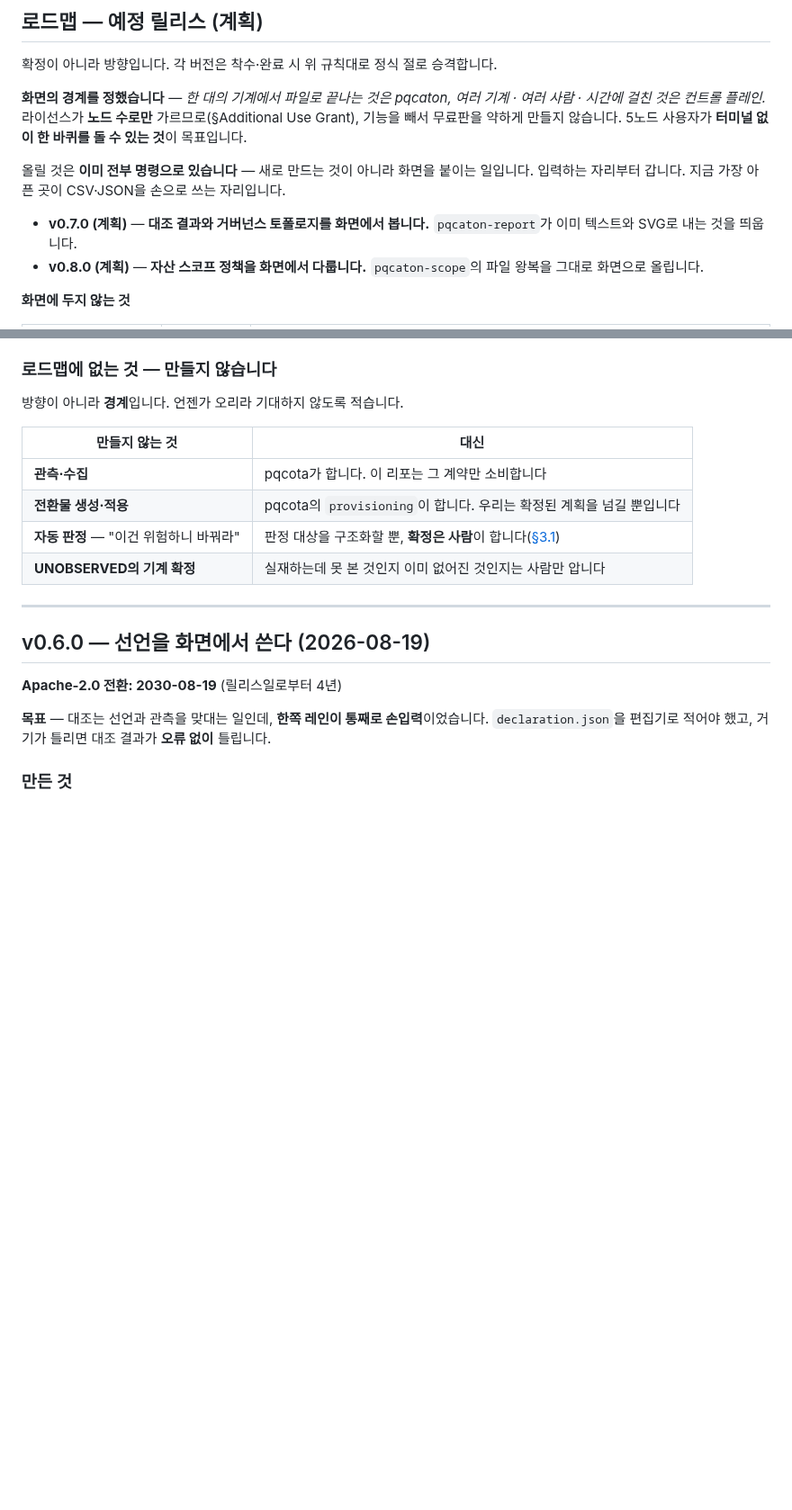
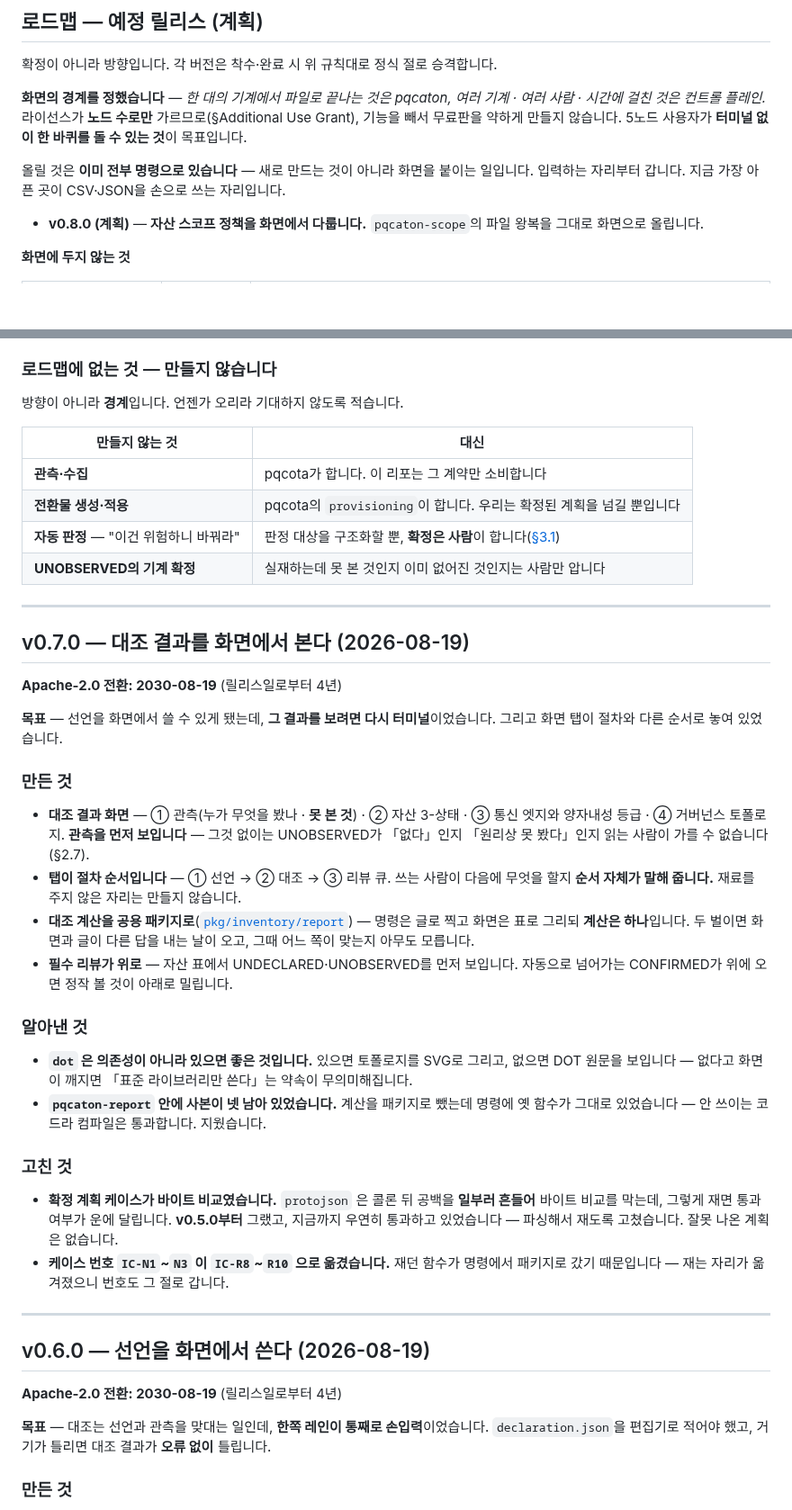
Before and after one commit to sntsoftgit/pqcaton, a Markdown page: RELEASE_NOTES.md, 2 parts joined by grey strips. Shown at 90% size. Rendered like a GitHub page; blank space fills up the shorter version.

```diff
--- a/RELEASE_NOTES.md
+++ b/RELEASE_NOTES.md
@@ -36,8 +36,6 @@ Use Grant), 기능을 빼서 무료판을 약하게 만들지 않습니다. 5노
 올릴 것은 **이미 전부 명령으로 있습니다** — 새로 만드는 것이 아니라 화면을 붙이는 일입니다.
 입력하는 자리부터 갑니다. 지금 가장 아픈 곳이 CSV·JSON을 손으로 쓰는 자리입니다.
 
-- **v0.7.0 (계획)** — **대조 결과와 거버넌스 토폴로지를 화면에서 봅니다.**
-  `pqcaton-report`가 이미 텍스트와 SVG로 내는 것을 띄웁니다.
 - **v0.8.0 (계획)** — **자산 스코프 정책을 화면에서 다룹니다.** `pqcaton-scope`의 파일 왕복을
   그대로 화면으로 올립니다.
 
@@ -63,6 +61,43 @@ Use Grant), 기능을 빼서 무료판을 약하게 만들지 않습니다. 5노
 | **전환물 생성·적용** | pqcota의 `provisioning`이 합니다. 우리는 확정된 계획을 넘길 뿐입니다 |
 | **자동 판정** — "이건 위험하니 바꿔라" | 판정 대상을 구조화할 뿐, **확정은 사람**이 합니다([§3.1](https://github.com/randyinthedev-hash/pqcota/blob/main/docs/regulation.md)) |
 | **UNOBSERVED의 기계 확정** | 실재하는데 못 본 것인지 이미 없어진 것인지는 사람만 압니다 |
+
+---
+
+## v0.7.0 — 대조 결과를 화면에서 본다 (2026-08-19)
+
+**Apache-2.0 전환: 2030-08-19** (릴리스일로부터 4년)
+
+**목표** — 선언을 화면에서 쓸 수 있게 됐는데, **그 결과를 보려면 다시 터미널**이었습니다.
+그리고 화면 탭이 절차와 다른 순서로 놓여 있었습니다.
+
+### 만든 것
+
+- **대조 결과 화면** — ① 관측(누가 무엇을 봤나 · **못 본 것**) · ② 자산 3-상태 · ③ 통신 엣지와
+  양자내성 등급 · ④ 거버넌스 토폴로지. **관측을 먼저 보입니다** — 그것 없이는 UNOBSERVED가
+  「없다」인지 「원리상 못 봤다」인지 읽는 사람이 가를 수 없습니다(§2.7).
+- **탭이 절차 순서입니다** — ① 선언 → ② 대조 → ③ 리뷰 큐. 쓰는 사람이 다음에 무엇을 할지
+  **순서 자체가 말해 줍니다.** 재료를 주지 않은 자리는 만들지 않습니다.
+- **대조 계산을 공용 패키지로**([`pkg/inventory/report`](pkg/inventory/report)) — 명령은 글로
+  찍고 화면은 표로 그리되 **계산은 하나**입니다. 두 벌이면 화면과 글이 다른 답을 내는 날이
+  오고, 그때 어느 쪽이 맞는지 아무도 모릅니다.
+- **필수 리뷰가 위로** — 자산 표에서 UNDECLARED·UNOBSERVED를 먼저 보입니다. 자동으로 넘어가는
+  CONFIRMED가 위에 오면 정작 볼 것이 아래로 밀립니다.
+
+### 알아낸 것
+
+- **`dot` 은 의존성이 아니라 있으면 좋은 것입니다.** 있으면 토폴로지를 SVG로 그리고, 없으면
+  DOT 원문을 보입니다 — 없다고 화면이 깨지면 「표준 라이브러리만 쓴다」는 약속이 무의미해집니다.
+- **`pqcaton-report` 안에 사본이 넷 남아 있었습니다.** 계산을 패키지로 뺐는데 명령에 옛
+  함수가 그대로 있었습니다 — 안 쓰이는 코드라 컴파일은 통과합니다. 지웠습니다.
+
+### 고친 것
+
+- **확정 계획 케이스가 바이트 비교였습니다.** `protojson` 은 콜론 뒤 공백을 **일부러 흔들어**
+  바이트 비교를 막는데, 그렇게 재면 통과 여부가 운에 달립니다. **v0.5.0부터** 그랬고,
+  지금까지 우연히 통과하고 있었습니다 — 파싱해서 재도록 고쳤습니다. 잘못 나온 계획은 없습니다.
+- **케이스 번호 `IC-N1`~`N3` 이 `IC-R8`~`R10` 으로 옮겼습니다.** 재던 함수가 명령에서 패키지로
+  갔기 때문입니다 — 재는 자리가 옮겨졌으니 번호도 그 절로 갑니다.
 
 ---
 
```
Also changed, not shown: README.md (+5 -3 lines), docs/testcases.md (+10 -4 lines).
